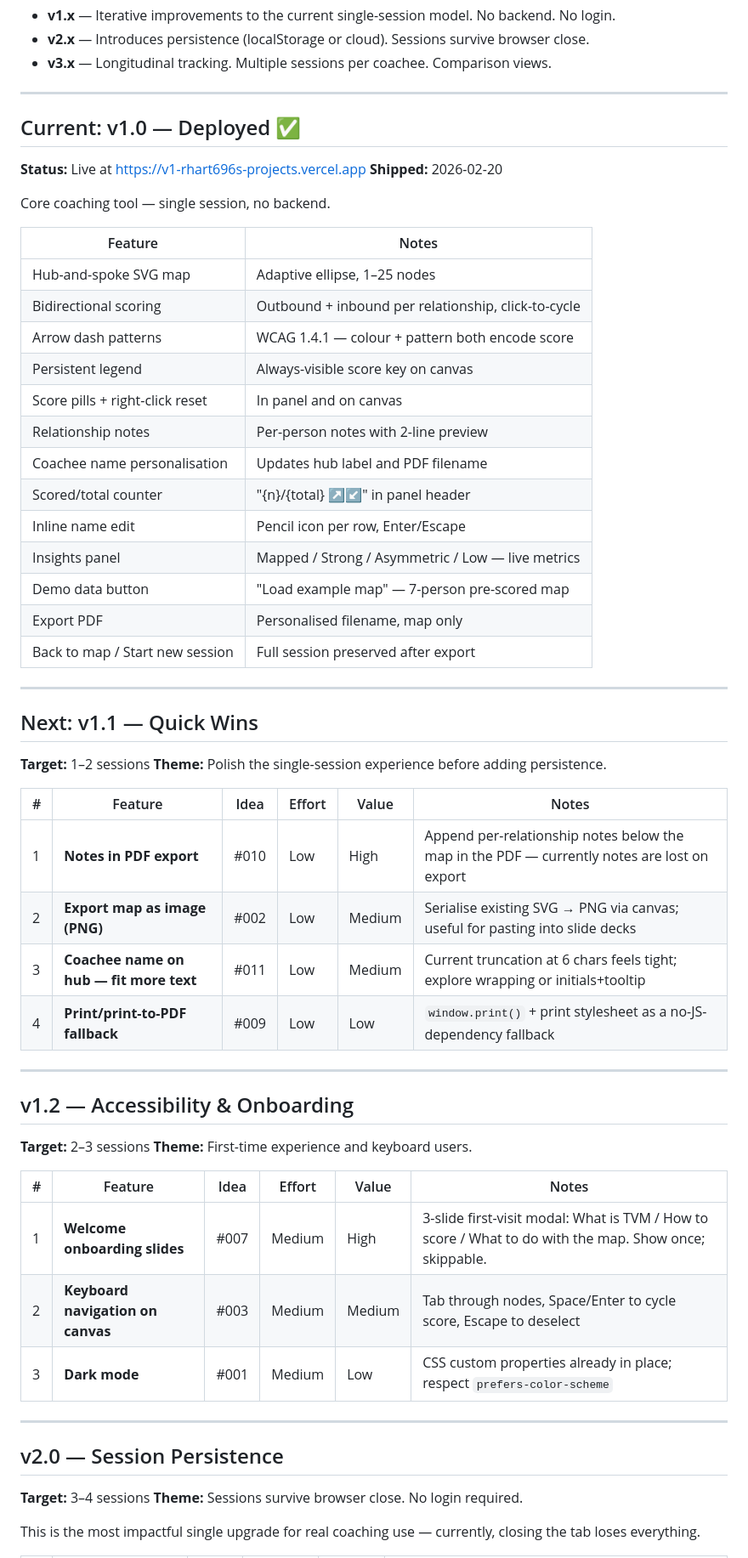
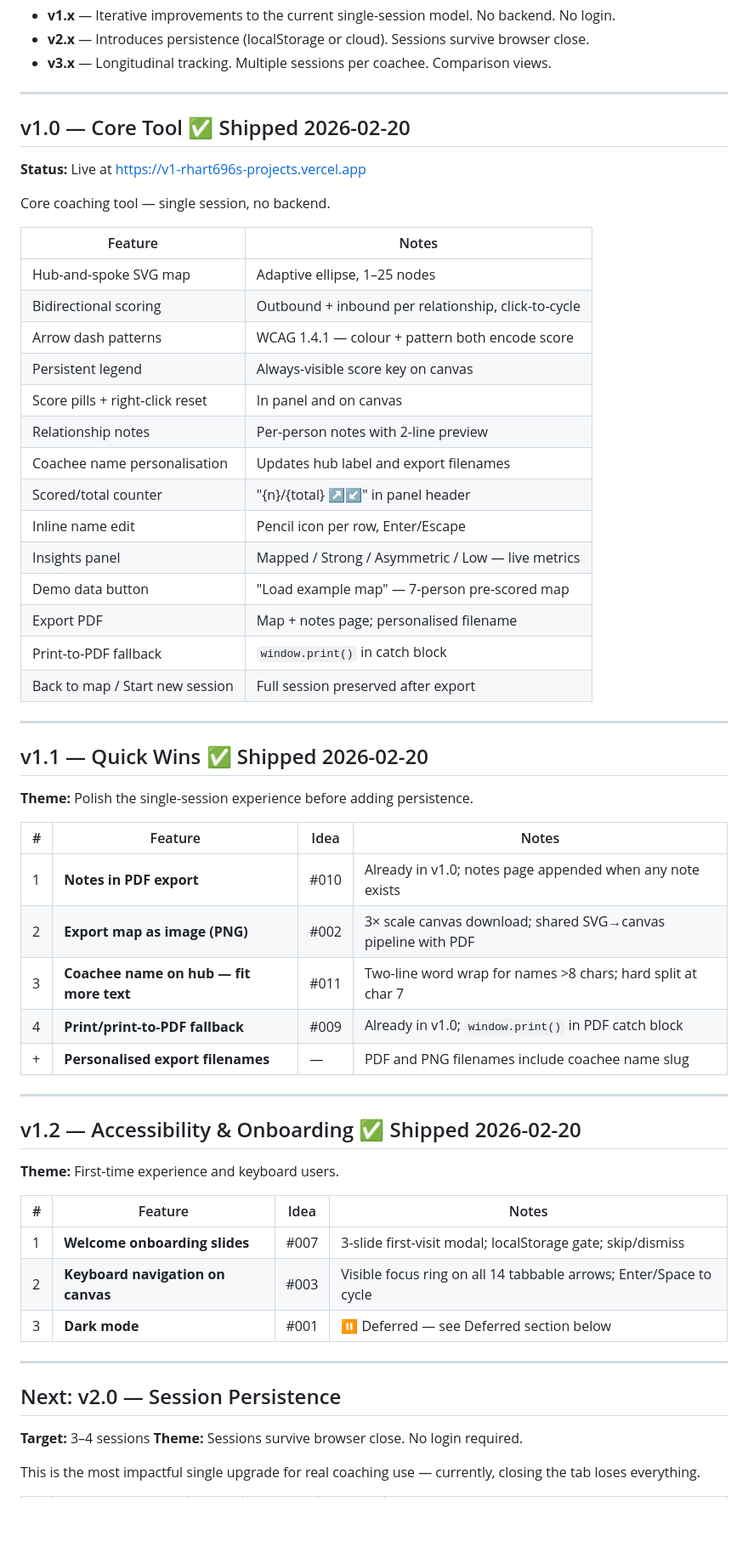
Before and after one commit to rhart696/true-valence-mapper, a Markdown page: docs/ROADMAP.md, the part around one of its changes. Shown at 85% size. GitHub-like rendering; blank space fills up the shorter version.

```diff
--- a/docs/ROADMAP.md
+++ b/docs/ROADMAP.md
@@ -13,10 +13,9 @@
 
 ---
 
-## Current: v1.0 — Deployed ✅
+## v1.0 — Core Tool ✅ Shipped 2026-02-20
 
 **Status:** Live at https://v1-rhart696s-projects.vercel.app
-**Shipped:** 2026-02-20
 
 Core coaching tool — single session, no backend.
 
@@ -28,44 +27,44 @@ Core coaching tool — single session, no backend.
 | Persistent legend | Always-visible score key on canvas |
 | Score pills + right-click reset | In panel and on canvas |
 | Relationship notes | Per-person notes with 2-line preview |
-| Coachee name personalisation | Updates hub label and PDF filename |
+| Coachee name personalisation | Updates hub label and export filenames |
 | Scored/total counter | "{n}/{total} ↗↙" in panel header |
 | Inline name edit | Pencil icon per row, Enter/Escape |
 | Insights panel | Mapped / Strong / Asymmetric / Low — live metrics |
 | Demo data button | "Load example map" — 7-person pre-scored map |
-| Export PDF | Personalised filename, map only |
+| Export PDF | Map + notes page; personalised filename |
+| Print-to-PDF fallback | `window.print()` in catch block |
 | Back to map / Start new session | Full session preserved after export |
 
 ---
 
-## Next: v1.1 — Quick Wins
+## v1.1 — Quick Wins ✅ Shipped 2026-02-20
 
-**Target:** 1–2 sessions
 **Theme:** Polish the single-session experience before adding persistence.
 
-| # | Feature | Idea | Effort | Value | Notes |
-|---|---------|------|--------|-------|-------|
-| 1 | **Notes in PDF export** | #010 | Low | High | Append per-relationship notes below the map in the PDF — currently notes are lost on export |
-| 2 | **Export map as image (PNG)** | #002 | Low | Medium | Serialise existing SVG → PNG via canvas; useful for pasting into slide decks |
-| 3 | **Coachee name on hub — fit more text** | #011 | Low | Medium | Current truncation at 6 chars feels tight; explore wrapping or initials+tooltip |
-| 4 | **Print/print-to-PDF fallback** | #009 | Low | Low | `window.print()` + print stylesheet as a no-JS-dependency fallback |
+| # | Feature | Idea | Notes |
+|---|---------|------|-------|
+| 1 | **Notes in PDF export** | #010 | Already in v1.0; notes page appended when any note exists |
+| 2 | **Export map as image (PNG)** | #002 | 3× scale canvas download; shared SVG→canvas pipeline with PDF |
+| 3 | **Coachee name on hub — fit more text** | #011 | Two-line word wrap for names >8 chars; hard split at char 7 |
+| 4 | **Print/print-to-PDF fallback** | #009 | Already in v1.0; `window.print()` in PDF catch block |
+| + | **Personalised export filenames** | — | PDF and PNG filenames include coachee name slug |
 
 ---
 
-## v1.2 — Accessibility & Onboarding
+## v1.2 — Accessibility & Onboarding ✅ Shipped 2026-02-20
 
-**Target:** 2–3 sessions
 **Theme:** First-time experience and keyboard users.
 
-| # | Feature | Idea | Effort | Value | Notes |
-|---|---------|------|--------|-------|-------|
-| 1 | **Welcome onboarding slides** | #007 | Medium | High | 3-slide first-visit modal: What is TVM / How to score / What to do with the map. Show once; skippable. |
-| 2 | **Keyboard navigation on canvas** | #003 | Medium | Medium | Tab through nodes, Space/Enter to cycle score, Escape to deselect |
-| 3 | **Dark mode** | #001 | Medium | Low | CSS custom properties already in place; respect `prefers-color-scheme` |
+| # | Feature | Idea | Notes |
+|---|---------|------|-------|
+| 1 | **Welcome onboarding slides** | #007 | 3-slide first-visit modal; localStorage gate; skip/dismiss |
+| 2 | **Keyboard navigation on canvas** | #003 | Visible focus ring on all 14 tabbable arrows; Enter/Space to cycle |
+| 3 | **Dark mode** | #001 | ⏸ Deferred — see Deferred section below |
 
 ---
 
-## v2.0 — Session Persistence
+## Next: v2.0 — Session Persistence
 
 **Target:** 3–4 sessions
 **Theme:** Sessions survive browser close. No login required.
```
Also changed, not shown: other parts of docs/ROADMAP.md (+9 -0 lines), docs/IDEAS.md (+48 -86 lines).
